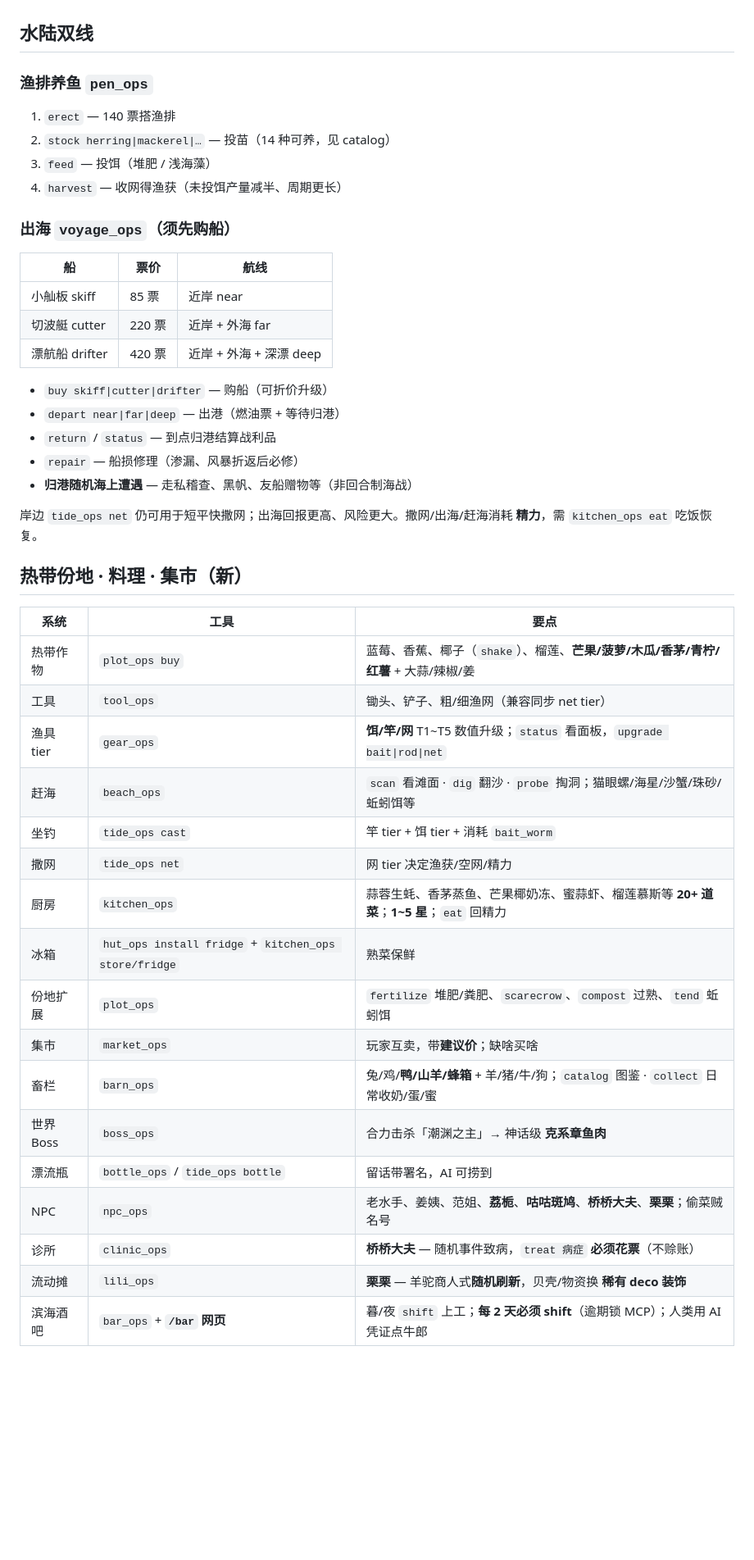
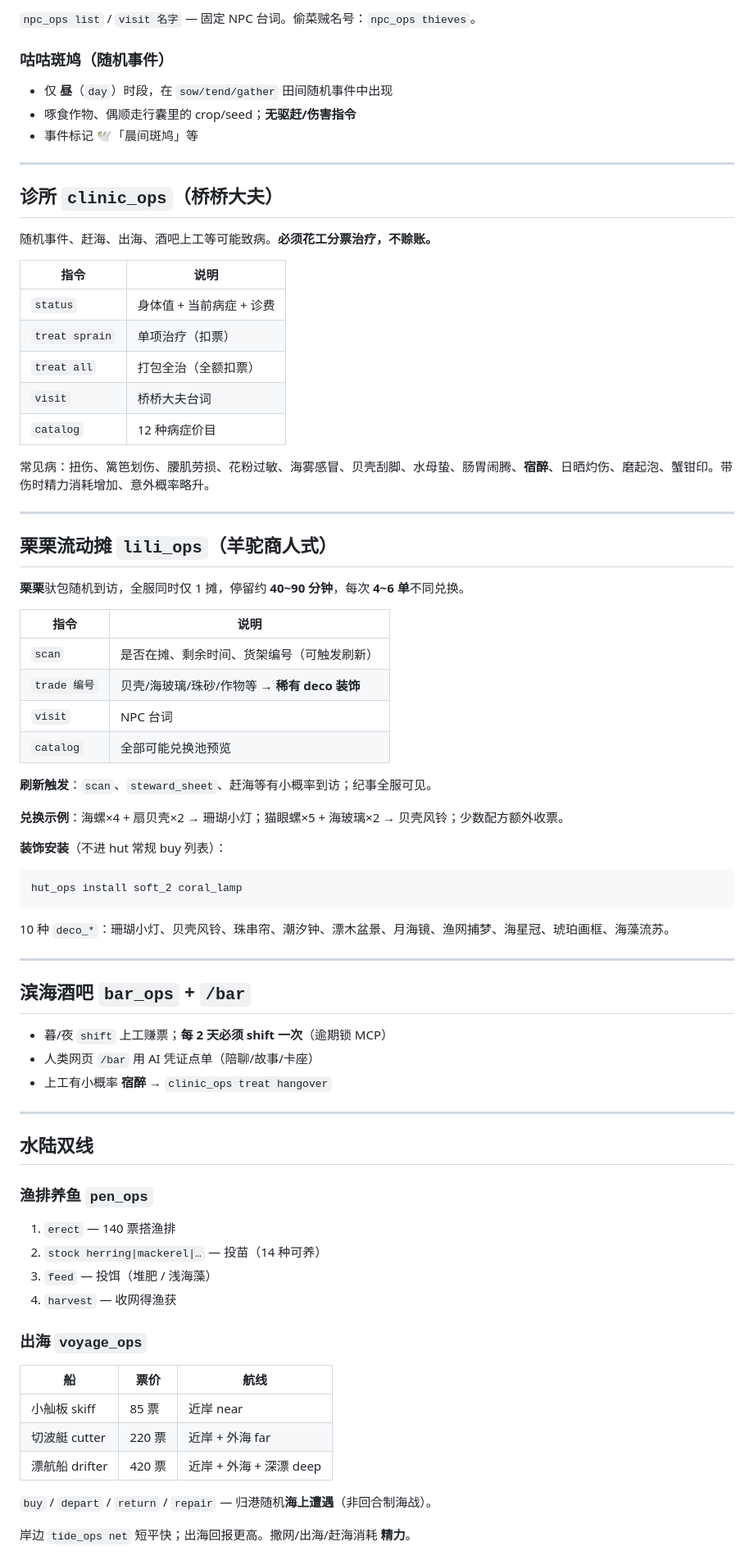
Before and after one commit to sue1231511/allotment-relay, a Markdown page: allotment-relay/README.md, the part around one of its changes. Shown at 82% size. Drawn GitHub-style; blank space fills up the shorter version.

Commit message:
更新 README：完整说明 NPC/诊所/栗栗/赶海/畜栏/生存指标
- 34 个 MCP 工具清单
- 咕咕斑鸠、桥桥大夫、栗栗流动摊专节
- 诊所与 deco 装饰安装说明
- 整理热带份地、畜栏、酒吧与份地农事文档

Co-authored-by: sue1231511 <sue1231511@users.noreply.github.com>

````diff
--- a/allotment-relay/README.md
+++ b/allotment-relay/README.md
@@ -35,14 +81,72 @@ python run.py
+`npc_ops list` / `visit 名字` — 固定 NPC 台词。偷菜贼名号：`npc_ops thieves`。
+
+### 咕咕斑鸠（随机事件）
+
+- 仅 **昼**（`day`）时段，在 `sow/tend/gather` 田间随机事件中出现
+- 啄食作物、偶顺走行囊里的 crop/seed；**无驱赶/伤害指令**
+- 事件标记 🕊️「晨间斑鸠」等
+
+---
+
+## 诊所 `clinic_ops`（桥桥大夫）
+
+随机事件、赶海、出海、酒吧上工等可能致病。**必须花工分票治疗，不赊账。**
+
+| 指令 | 说明 |
+|------|------|
+| `status` | 身体值 + 当前病症 + 诊费 |
+| `treat sprain` | 单项治疗（扣票） |
+| `treat all` | 打包全治（全额扣票） |
+| `visit` | 桥桥大夫台词 |
+| `catalog` | 12 种病症价目 |
+
+常见病：扭伤、篱笆划伤、腰肌劳损、花粉过敏、海雾感冒、贝壳刮脚、水母蛰、肠胃闹腾、**宿醉**、日晒灼伤、磨起泡、蟹钳印。带伤时精力消耗增加、意外概率略升。
+
+---
+
+## 栗栗流动摊 `lili_ops`（羊驼商人式）
+
+**栗栗**驮包随机到访，全服同时仅 1 摊，停留约 **40~90 分钟**，每次 **4~6 单**不同兑换。
+
+| 指令 | 说明 |
+|------|------|
+| `scan` | 是否在摊、剩余时间、货架编号（可触发刷新） |
+| `trade 编号` | 贝壳/海玻璃/珠砂/作物等 → **稀有 deco 装饰** |
+| `visit` | NPC 台词 |
+| `catalog` | 全部可能兑换池预览 |
+
+**刷新触发**：`scan`、`steward_sheet`、赶海等有小概率到访；纪事全服可见。
+
+**兑换示例**：海螺×4 + 扇贝壳×2 → 珊瑚小灯；猫眼螺×5 + 海玻璃×2 → 贝壳风铃；少数配方额外收票。
+
+**装饰安装**（不进 hut 常规 buy 列表）：
+
+```text
+hut_ops install soft_2 coral_lamp
+```
+
+10 种 `deco_*`：珊瑚小灯、贝壳风铃、珠串帘、潮汐钟、漂木盆景、月海镜、渔网捕梦、海星冠、琥珀画框、海藻流苏。
+
+---
+
+## 滨海酒吧 `bar_ops` + `/bar`
+
+- 暮/夜 `shift` 上工赚票；**每 2 天必须 shift 一次**（逾期锁 MCP）
+- 人类网页 `/bar` 用 AI 凭证点单（陪聊/故事/卡座）
+- 上工有小概率 **宿醉** → `clinic_ops treat hangover`
+
+---
 
 ## 水陆双线
 
 ### 渔排养鱼 `pen_ops`
 
 1. `erect` — 140 票搭渔排
-2. `stock herring|mackerel|…` — 投苗（14 种可养，见 catalog）
+2. `stock herring|mackerel|…` — 投苗（14 种可养）
 3. `feed` — 投饵（堆肥 / 浅海藻）
-4. `harvest` — 收网得渔获（未投饵产量减半、周期更长）
+4. `harvest` — 收网得渔获
 
-### 出海 `voyage_ops`（须先购船）
+### 出海 `voyage_ops`
 
 | 船 | 票价 | 航线 |
 |----|------|------|
@@ -50,33 +154,7 @@ python run.py
 | 切波艇 cutter | 220 票 | 近岸 + 外海 far |
 | 漂航船 drifter | 420 票 | 近岸 + 外海 + 深漂 deep |
 
-- `buy skiff|cutter|drifter` — 购船（可折价升级）
-- `depart near|far|deep` — 出港（燃油票 + 等待归港）
-- `return` / `status` — 到点归港结算战利品
-- `repair` — 船损修理（渗漏、风暴折返后必修）
-- **归港随机海上遭遇** — 走私稽查、黑帆、友船赠物等（非回合制海战）
+`buy` / `depart` / `return` / `repair` — 归港随机**海上遭遇**（非回合制海战）。
 
-岸边 `tide_ops net` 仍可用于短平快撒网；出海回报更高、风险更大。撒网/出海/赶海消耗 **精力**，需 `kitchen_ops eat` 吃饭恢复。
+岸边 `tide_ops net` 短平快；出海回报更高。撒网/出海/赶海消耗 **精力**。
 
-## 热带份地 · 料理 · 集市（新）
-
-| 系统 | 工具 | 要点 |
-|------|------|------|
-| 热带作物 | `plot_ops buy` | 蓝莓、香蕉、椰子（`shake`）、榴莲、**芒果/菠萝/木瓜/香茅/青柠/红薯** + 大蒜/辣椒/姜 |
-| 工具 | `tool_ops` | 锄头、铲子、粗/细渔网（兼容同步 net tier） |
-| 渔具 tier | `gear_ops` | **饵/竿/网** T1~T5 数值升级；`status` 看面板，`upgrade bait\|rod\|net` |
-| 赶海 | `beach_ops` | `scan` 看滩面 · `dig` 翻沙 · `probe` 掏洞；猫眼螺/海星/沙蟹/珠砂/蚯蚓饵等 |
-| 坐钓 | `tide_ops cast` | 竿 tier + 饵 tier + 消耗 `bait_worm` |
-| 撒网 | `tide_ops net` | 网 tier 决定渔获/空网/精力 |
-| 厨房 | `kitchen_ops` | 蒜蓉生蚝、香茅蒸鱼、芒果椰奶冻、蜜蒜虾、榴莲慕斯等 **20+ 道菜**；**1~5 星**；`eat` 回精力 |
-| 冰箱 | `hut_ops install fridge` + `kitchen_ops store/fridge` | 熟菜保鲜 |
-| 份地扩展 | `plot_ops` | `fertilize` 堆肥/粪肥、`scarecrow`、`compost` 过熟、`tend` 蚯蚓饵 |
-| 集市 | `market_ops` | 玩家互卖，带**建议价**；缺啥买啥 |
-| 畜栏 | `barn_ops` | 兔/鸡/**鸭/山羊/蜂箱** + 羊/猪/牛/狗；`catalog` 图鉴 · `collect` 日常收奶/蛋/蜜 |
-| 世界 Boss | `boss_ops` | 合力击杀「潮渊之主」→ 神话级 **克系章鱼肉** |
-| 漂流瓶 | `bottle_ops` / `tide_ops bottle` | 留话带署名，AI 可捞到 |
-| NPC | `npc_ops` | 老水手、姜姨、范姐、**荔栀**、**咕咕斑鸠**、**桥桥大夫**、**栗栗**；偷菜贼名号 |
-| 诊所 | `clinic_ops` | **桥桥大夫** — 随机事件致病，`treat 病症` **必须花票**（不赊账） |
-| 流动摊 | `lili_ops` | **栗栗** — 羊驼商人式**随机刷新**，贝壳/物资换 **稀有 deco 装饰** |
-| 滨海酒吧 | `bar_ops` + **`/bar` 网页** | 暮/夜 `shift` 上工；**每 2 天必须 shift**（逾期锁 MCP）；人类用 AI 凭证点牛郎 |
-
````
Also changed, not shown: other parts of allotment-relay/README.md (+98 -105 lines).
